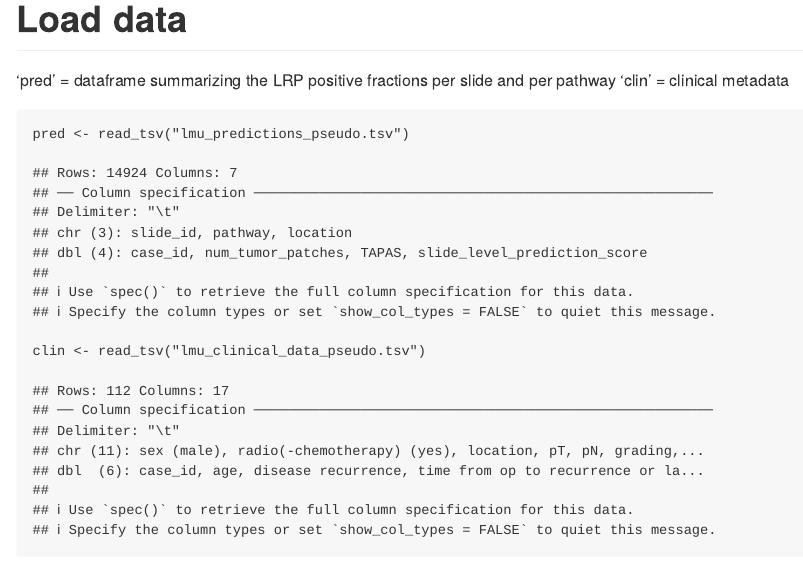
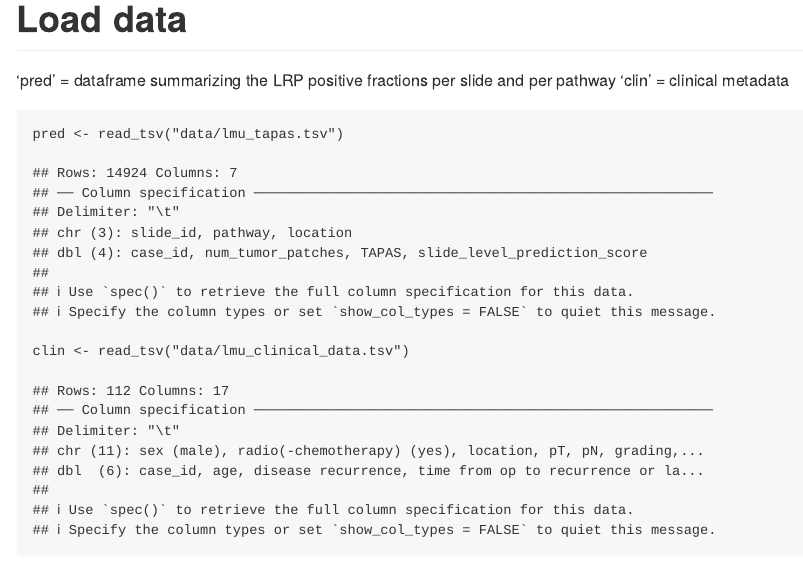
Before and after one commit to bifold-pathomics/xMIL-Pathways, an R Markdown document (patient_stratification/lmu_patient_stratification_tapas.Rmd): the page in a window 1100 px wide, from 570 px down. Rendered offline with R 4.5, knitr and Pandoc, with nearby package versions.

Commit message:
edit file paths and make naming of files consistent

````diff
--- a/patient_stratification/patient_stratification_lmu_cohort.Rmd
+++ b/patient_stratification/lmu_patient_stratification_tapas.Rmd
@@ -36,8 +36,8 @@ library(xtable)
 'clin' = clinical metadata
 
 ```{r}
-pred <- read_tsv("lmu_predictions_pseudo.tsv")
-clin <- read_tsv("lmu_clinical_data_pseudo.tsv")
+pred <- read_tsv("data/lmu_tapas.tsv")
+clin <- read_tsv("data/lmu_clinical_data.tsv")
 ```
 
 # Table S1 - Clinicopathological parameters of LMU cohort - categorial parameters
````
Also changed, not shown: patient_stratification/tcga_network_analysis.Rmd (+2 -2 lines), patient_stratification/data/lmu_clinical_data.tsv (renamed from patient_stratification/lmu_clinical_data_pseudo.tsv), patient_stratification/data/lmu_tapas.tsv (renamed from patient_stratification/lmu_predictions_pseudo.tsv), patient_stratification/data/tcga_tapas.csv (renamed from patient_stratification/lrp_preds_tcga.csv), patient_stratification/lmu_patient_stratification_tapas.md, patient_stratification/plots/figure3a.pdf, patient_stratification/plots/figure3b.pdf, patient_stratification/plots/figure3c.pdf, patient_stratification/plots/figure3d.pdf, patient_stratification/plots/figure3e.pdf, patient_stratification/plots/figure3f.pdf, patient_stratification/plots/figureS8.pdf, patient_stratification/tcga_network_analysis.md, 13 other files.
